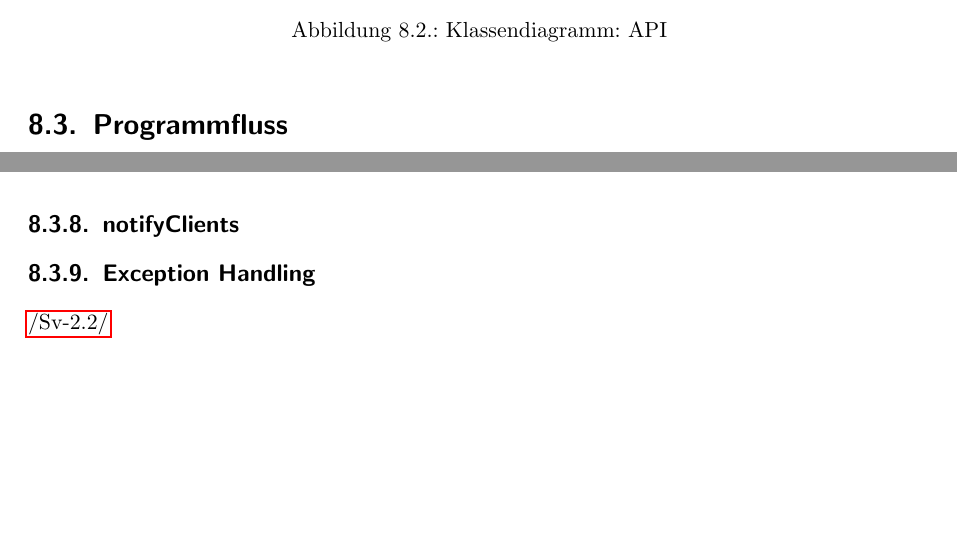
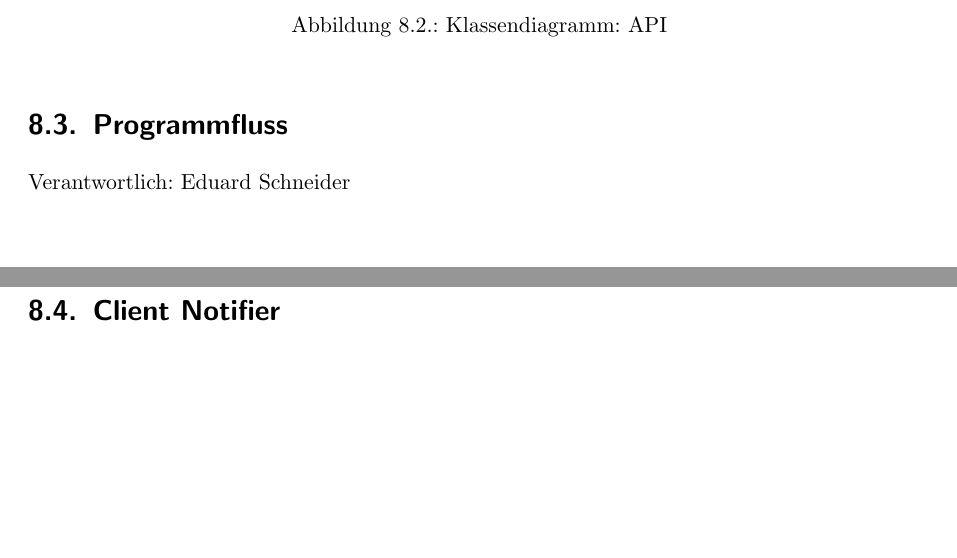
Before and after one commit to studentkittens/webarchive, a LaTeX document (doku/dokumentation.tex, which reads doku/design/frontend/frontend.tex): two parts of pages 50 and 57 of 59 before the commit and two parts of pages 50 and 58 of 59 after it, joined at a grey line, cut so that both start at the same text, the shorter picture padded with empty space. Compiled offline with pdfLaTeX; a missing font is replaced by an installed copy or a similar font.

Commit message:
added my name :D

```diff
--- a/doku/design/frontend/frontend.tex
+++ b/doku/design/frontend/frontend.tex
@@ -85,6 +85,8 @@ Details zeigt Diagramm \ref{dia:design:frontend:cl:api}
 \end{figure}
 
 \section{Programmfluss}
+
+Verantwortlich: Eduard Schneider
 
 Alle Client$\rightarrow$Server Kommunikationen basieren auf dem gleichen Schema.
 Nachdem der Analyzer eine Methode der API aufgerufen hat, wird zunächst ein Message-Datenobjekt mit dem zum Aufruf passenden Header auf Client-Seite angelegt.
@@ -216,16 +218,12 @@ Wie die bisherigen Methoden der API.
 Es wird auf Serverseite eine Liste von File-Objekten erzeugt und an den Client gesendet.
 Diese kann einfach an den Analyzer zurückgegeben werden.
 
-\subsection {notifyClients}
-%\begin{figure}[h]
-%	\centering
-%	\label{dia:design:frontend:sqc:select}
-%	\includegraphics[width=\textwidth]{design/frontend/sequence/select-sequence.pdf}
-%	\caption{Sequenzdiagramm: Select}
-%\end{figure}
+\section {Client Notifier}
+% SABRINAS PART
 
-\subsection {Exception Handling}
-\ref{req:Sv:comm:exceptions}
+%\subsection {Exception Handling}
+%\ref{req:Sv:comm:exceptions}
+
 \section{Klassen und Komponenten}
 
 \subsection{Server und Client}
```
